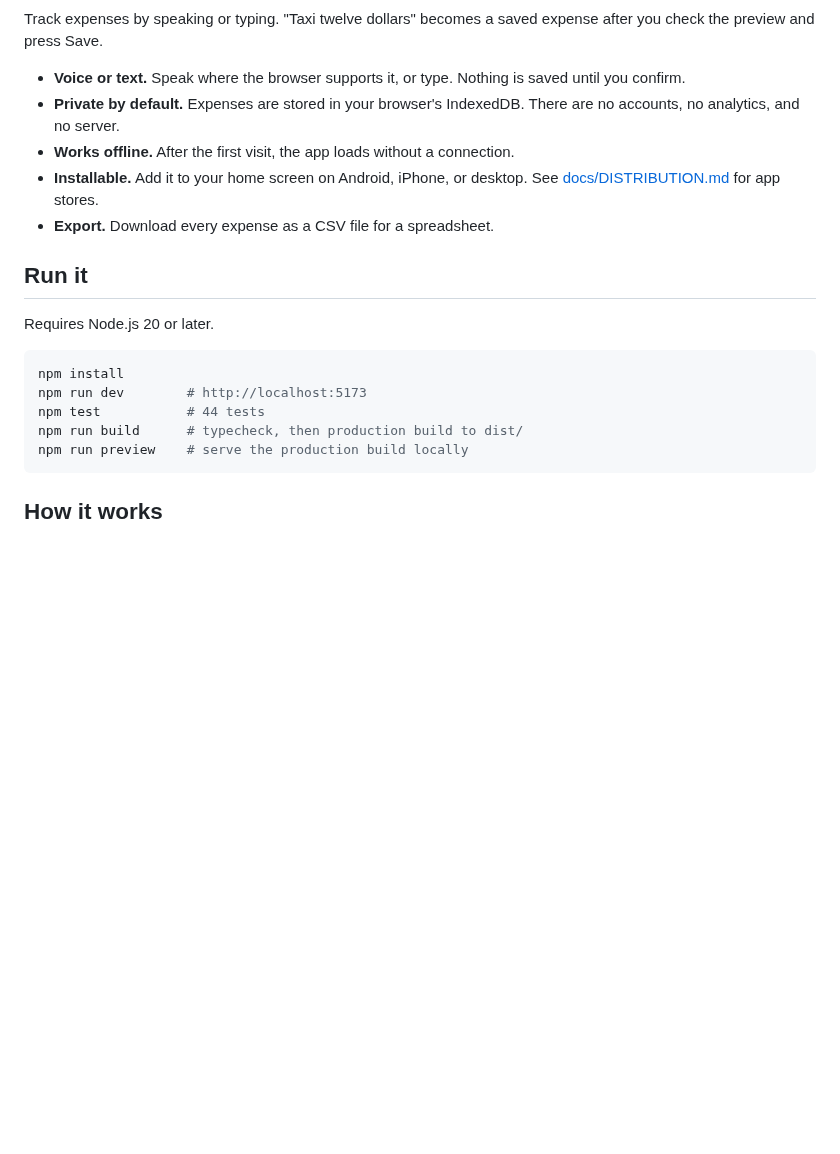
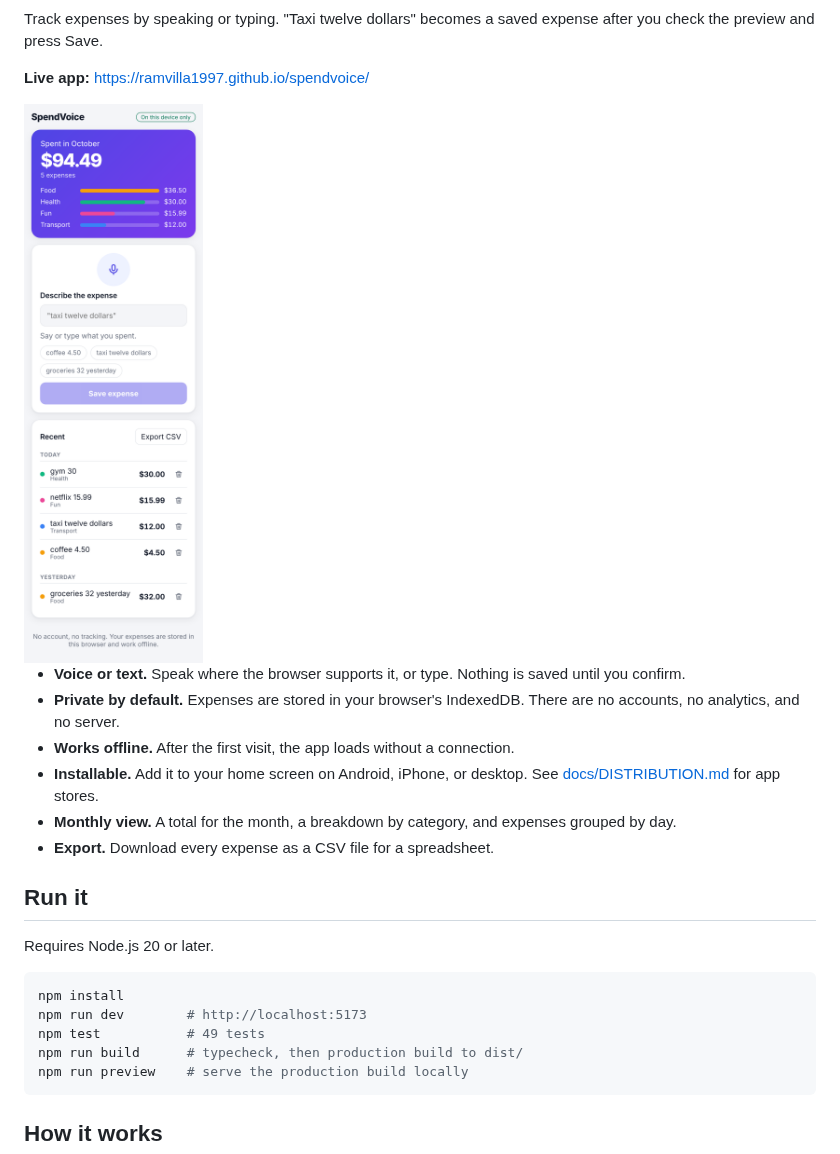
Before and after one commit to Ramvilla1997/spendvoice, a Markdown page: README.md, the part around one of its changes. Drawn GitHub-style; pictures changed too: docs/screenshot.png (added); blank space fills up the shorter version.

````diff
--- a/README.md
+++ b/README.md
@@ -3,9 +5,14 @@
 Track expenses by speaking or typing. "Taxi twelve dollars" becomes a saved expense after you check the preview and press Save.
+
+**Live app:** https://ramvilla1997.github.io/spendvoice/
+
+<img src="docs/screenshot.png" alt="SpendVoice showing a monthly total of $94.49 with category bars, a microphone button, and expenses grouped by day" width="320" />
 
 - **Voice or text.** Speak where the browser supports it, or type. Nothing is saved until you confirm.
 - **Private by default.** Expenses are stored in your browser's IndexedDB. There are no accounts, no analytics, and no server.
 - **Works offline.** After the first visit, the app loads without a connection.
 - **Installable.** Add it to your home screen on Android, iPhone, or desktop. See [docs/DISTRIBUTION.md](docs/DISTRIBUTION.md) for app stores.
+- **Monthly view.** A total for the month, a breakdown by category, and expenses grouped by day.
 - **Export.** Download every expense as a CSV file for a spreadsheet.
 
 ## Run it
@@ -15,7 +22,7 @@ Requires Node.js 20 or later.
 ```bash
 npm install
 npm run dev        # http://localhost:5173
-npm test           # 44 tests
+npm test           # 49 tests
 npm run build      # typecheck, then production build to dist/
 npm run preview    # serve the production build locally
 ```
````
Also changed, not shown: other parts of README.md (+2 -0 lines), 11 other files.
